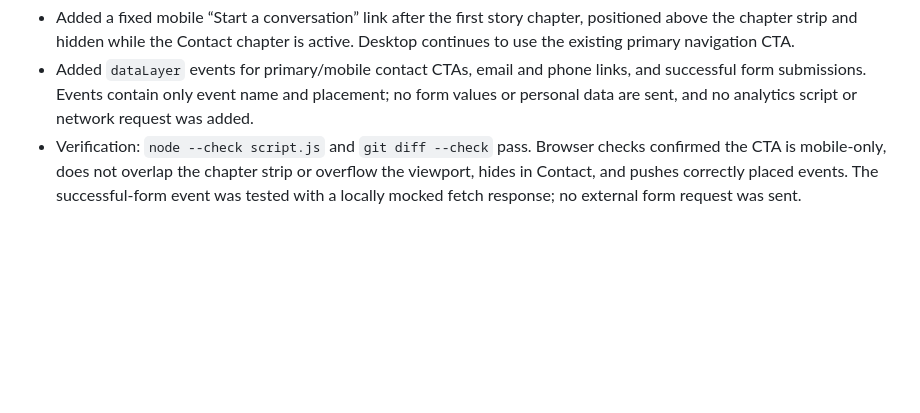
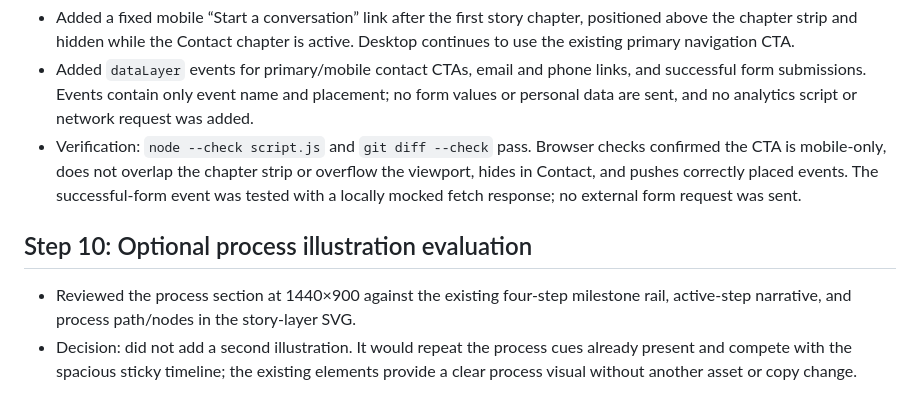
Before and after one commit to jerijerish21-star/Aran234, a Markdown page: AGENT_REPORT.md, the part around the change. Drawn GitHub-style; blank space fills up the shorter version.

Commit message:
step 10: document process illustration review
Co-authored-by: Copilot <223556219+Copilot@users.noreply.github.com>

```diff
--- a/AGENT_REPORT.md
+++ b/AGENT_REPORT.md
@@ -69,3 +69,8 @@
 - Added a fixed mobile “Start a conversation” link after the first story chapter, positioned above the chapter strip and hidden while the Contact chapter is active. Desktop continues to use the existing primary navigation CTA.
 - Added `dataLayer` events for primary/mobile contact CTAs, email and phone links, and successful form submissions. Events contain only event name and placement; no form values or personal data are sent, and no analytics script or network request was added.
 - Verification: `node --check script.js` and `git diff --check` pass. Browser checks confirmed the CTA is mobile-only, does not overlap the chapter strip or overflow the viewport, hides in Contact, and pushes correctly placed events. The successful-form event was tested with a locally mocked fetch response; no external form request was sent.
+
+## Step 10: Optional process illustration evaluation
+
+- Reviewed the process section at 1440×900 against the existing four-step milestone rail, active-step narrative, and process path/nodes in the story-layer SVG.
+- Decision: did not add a second illustration. It would repeat the process cues already present and compete with the spacious sticky timeline; the existing elements provide a clear process visual without another asset or copy change.
```
